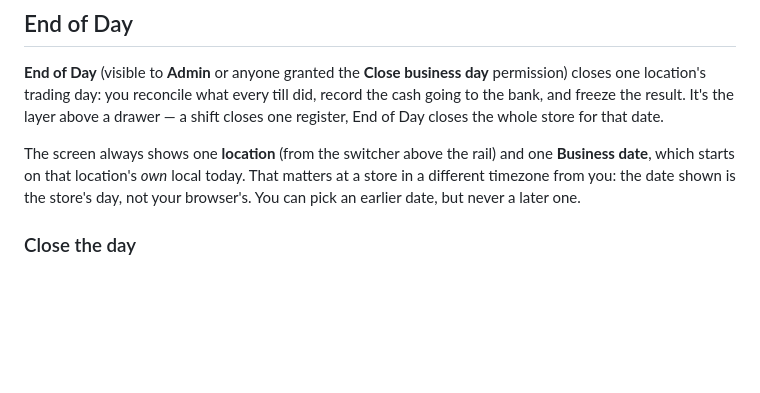
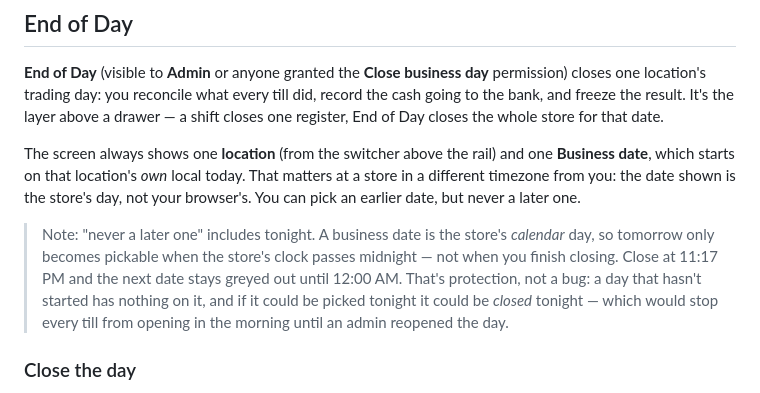
Before and after one commit to KenPrz/pos, a Markdown page: docs/manual/03-manager-guide.md, the part around the change. Rendered like a GitHub page; blank space fills up the shorter version.

```diff
--- a/docs/manual/03-manager-guide.md
+++ b/docs/manual/03-manager-guide.md
@@ -351,6 +351,13 @@ The screen always shows one **location** (from the switcher above the rail) and
 store in a different timezone from you: the date shown is the store's day, not your
 browser's. You can pick an earlier date, but never a later one.
 
+> Note: "never a later one" includes tonight. A business date is the store's *calendar*
+> day, so tomorrow only becomes pickable when the store's clock passes midnight — not
+> when you finish closing. Close at 11:17 PM and the next date stays greyed out until
+> 12:00 AM. That's protection, not a bug: a day that hasn't started has nothing on it,
+> and if it could be picked tonight it could be *closed* tonight — which would stop
+> every till from opening in the morning until an admin reopened the day.
+
 ### Close the day
 
 1. **End of Day** → check the **Business date** is the day you mean.
```
Also changed, not shown: docs/user-manual/user-manual.md (+13 -0 lines).
